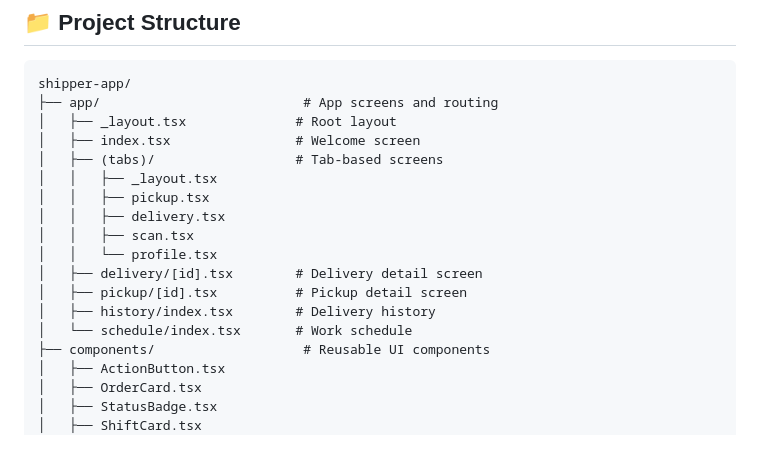
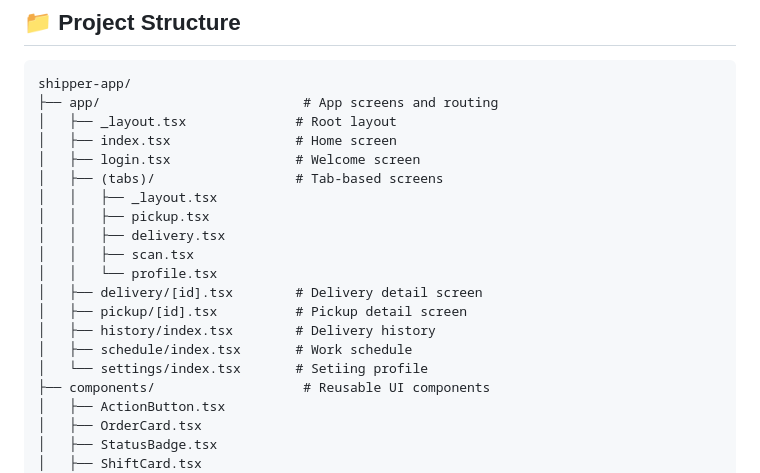
Before and after one commit to htxn233/AI-Powered-Transportation-Hub-for-SMEs_app, a Markdown page: README.md, the part around the change. Drawn GitHub-style; blank space fills up the shorter version.

```diff
--- a/README.md
+++ b/README.md
@@ -91,7 +91,8 @@ Opens at `http://localhost:8082`
 shipper-app/
 ├── app/                          # App screens and routing
 │   ├── _layout.tsx              # Root layout
-│   ├── index.tsx                # Welcome screen
+│   ├── index.tsx                # Home screen
+│   ├── login.tsx                # Welcome screen
 │   ├── (tabs)/                  # Tab-based screens
 │   │   ├── _layout.tsx
 │   │   ├── pickup.tsx
@@ -101,7 +102,8 @@ shipper-app/
 │   ├── delivery/[id].tsx        # Delivery detail screen
 │   ├── pickup/[id].tsx          # Pickup detail screen
 │   ├── history/index.tsx        # Delivery history
-│   └── schedule/index.tsx       # Work schedule
+│   ├── schedule/index.tsx       # Work schedule
+│   └── settings/index.tsx       # Setiing profile
 ├── components/                   # Reusable UI components
 │   ├── ActionButton.tsx
 │   ├── OrderCard.tsx
```
